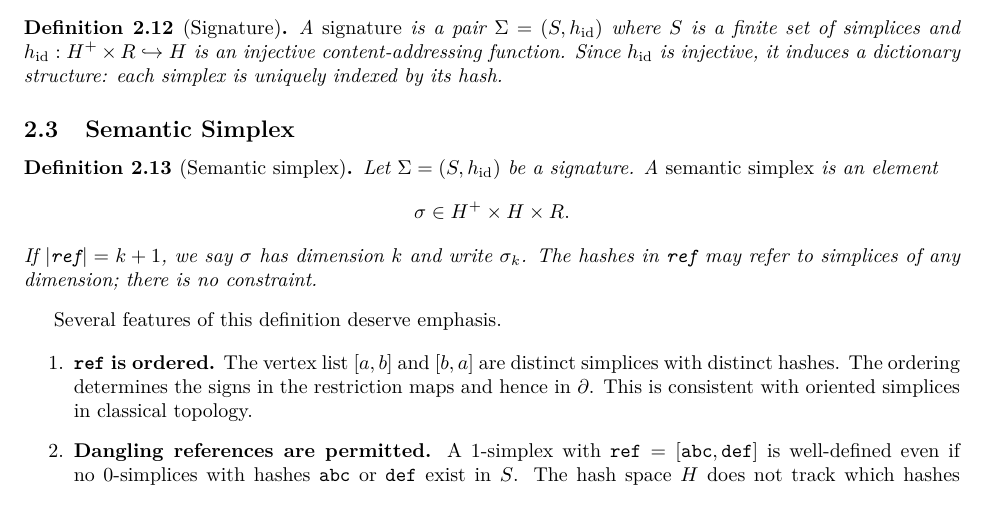
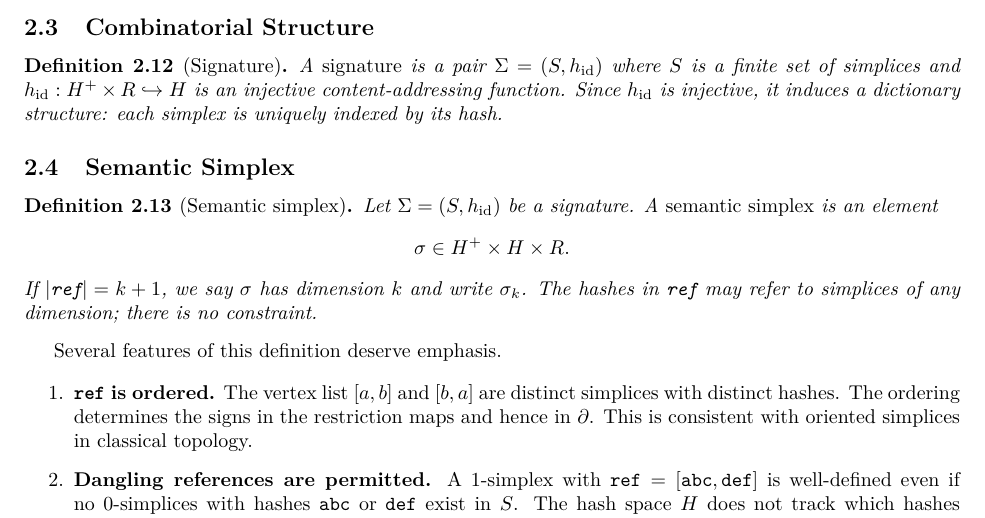
Before and after one commit to MathNetwork/Astrolabe, a LaTeX paper (paper/main.tex, which reads paper/sections/foundations.tex): part of page 8 of 28, cut at the place of the change. Compiled offline with pdfLaTeX.

Commit message:
paper §2: add §2.3 Combinatorial Structure with Signature definition
Move Signature definition into new §2.3 before Semantic Simplex (now §2.4).

Co-Authored-By: Claude Opus 4.6 (1M context) <noreply@anthropic.com>

```diff
--- a/paper/sections/foundations.tex
+++ b/paper/sections/foundations.tex
@@ -132,6 +132,8 @@ P_{\mathrm{AST}}(s) = \bigl\{\,
 \end{itemize}
 \noindent In general $P_{\mathrm{compiler}}(s) \neq P_{\mathrm{LLM}}(s) \neq P_{\mathrm{AST}}(s)$: different parsers extract different records from the same string. The framework is indifferent to domain; the same construction applies to Python modules, legal statutes, or biological databases.
 \end{example}
+
+\subsection{Combinatorial Structure}
 
 \begin{definition}[Signature]
 \label{def:signature}
```
